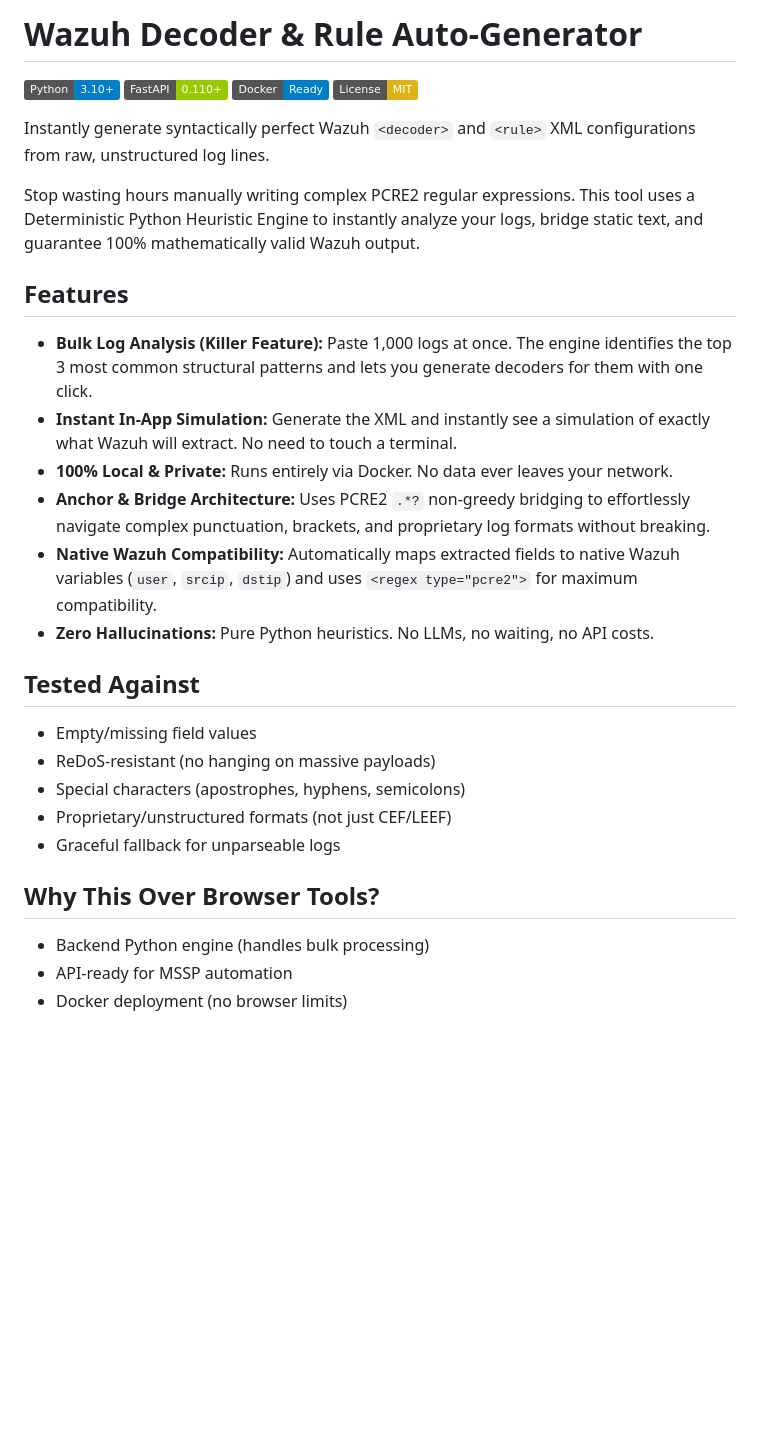
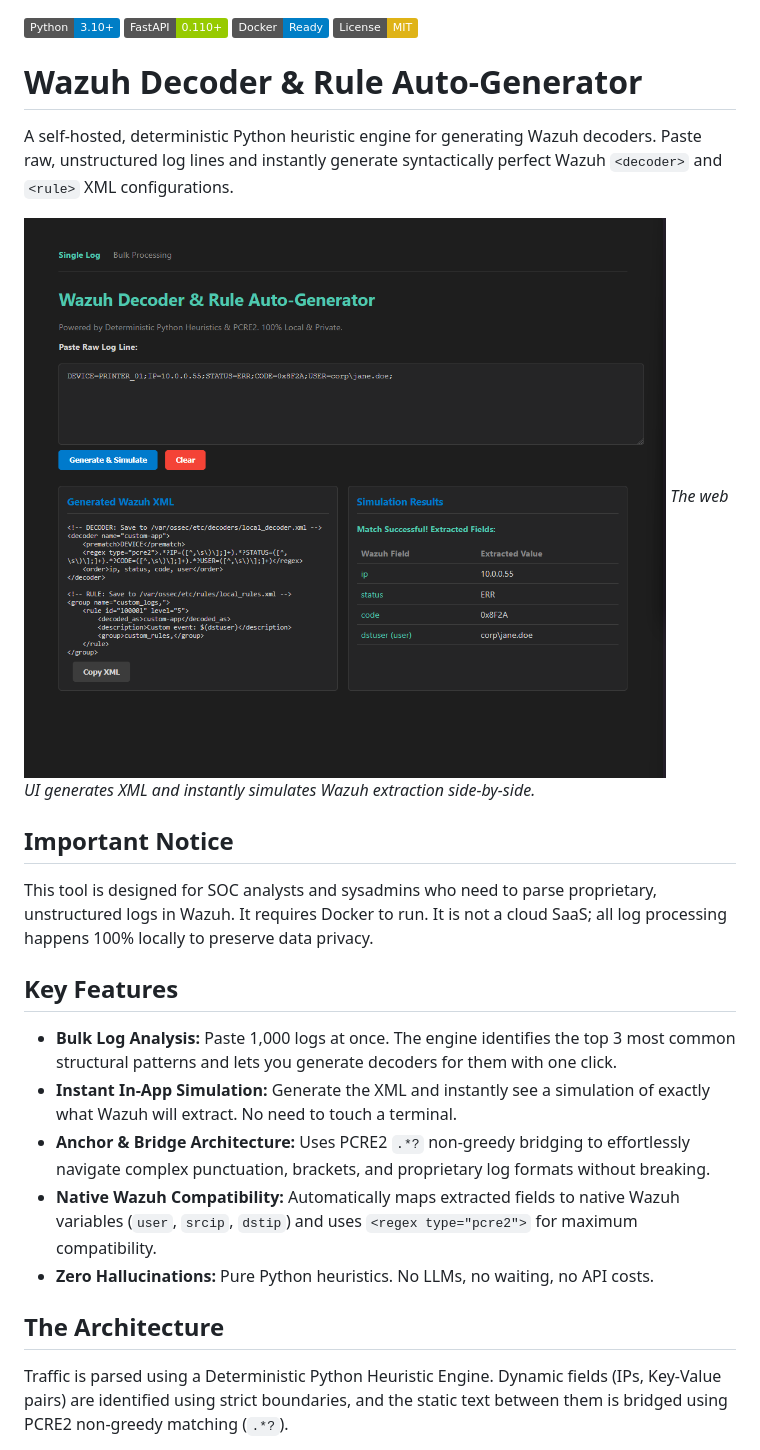
Before and after one commit to 21Yeet21/wazuh-auto-generator, a Markdown page: README.md, the part around one of its changes. Drawn GitHub-style; pictures changed too: assets/single-log-ui.png (added); badges without logos; blank space fills up the shorter version.

```diff
--- a/README.md
+++ b/README.md
@@ -1,30 +1,28 @@
-# Wazuh Decoder & Rule Auto-Generator
-
 [![Python](https://img.shields.io/badge/Python-3.10+-blue.svg)](https://www.python.org/)
 [![FastAPI](https://img.shields.io/badge/FastAPI-0.110+-green.svg)](https://fastapi.tiangolo.com/)
 [![Docker](https://img.shields.io/badge/Docker-Ready-blue.svg)](https://www.docker.com/)
 [![License](https://img.shields.io/badge/License-MIT-yellow.svg)](LICENSE)
 
-Instantly generate syntactically perfect Wazuh `<decoder>` and `<rule>` XML configurations from raw, unstructured log lines.
+# Wazuh Decoder & Rule Auto-Generator
 
-Stop wasting hours manually writing complex PCRE2 regular expressions. This tool uses a Deterministic Python Heuristic Engine to instantly analyze your logs, bridge static text, and guarantee 100% mathematically valid Wazuh output.
+A self-hosted, deterministic Python heuristic engine for generating Wazuh decoders. Paste raw, unstructured log lines and instantly generate syntactically perfect Wazuh `<decoder>` and `<rule>` XML configurations.
 
-## Features
-- **Bulk Log Analysis (Killer Feature):** Paste 1,000 logs at once. The engine identifies the top 3 most common structural patterns and lets you generate decoders for them with one click.
-- **Instant In-App Simulation:** Generate the XML and instantly see a simulation of exactly what Wazuh will extract. No need to touch a terminal.
-- **100% Local & Private:** Runs entirely via Docker. No data ever leaves your network.
-- **Anchor & Bridge Architecture:** Uses PCRE2 `.*?` non-greedy bridging to effortlessly navigate complex punctuation, brackets, and proprietary log formats without breaking.
-- **Native Wazuh Compatibility:** Automatically maps extracted fields to native Wazuh variables (`user`, `srcip`, `dstip`) and uses `<regex type="pcre2">` for maximum compatibility.
-- **Zero Hallucinations:** Pure Python heuristics. No LLMs, no waiting, no API costs.
+![Wazuh Auto-Generator UI](assets/single-log-ui.png)
+*The web UI generates XML and instantly simulates Wazuh extraction side-by-side.*
 
-## Tested Against
-- Empty/missing field values
-- ReDoS-resistant (no hanging on massive payloads)
-- Special characters (apostrophes, hyphens, semicolons)
-- Proprietary/unstructured formats (not just CEF/LEEF)
-- Graceful fallback for unparseable logs
+## Important Notice
 
-## Why This Over Browser Tools?
-- Backend Python engine (handles bulk processing)
-- API-ready for MSSP automation
-- Docker deployment (no browser limits)
+This tool is designed for SOC analysts and sysadmins who need to parse proprietary, unstructured logs in Wazuh. It requires Docker to run. It is not a cloud SaaS; all log processing happens 100% locally to preserve data privacy.
+
+## Key Features
+
+*   **Bulk Log Analysis:** Paste 1,000 logs at once. The engine identifies the top 3 most common structural patterns and lets you generate decoders for them with one click.
+*   **Instant In-App Simulation:** Generate the XML and instantly see a simulation of exactly what Wazuh will extract. No need to touch a terminal.
+*   **Anchor & Bridge Architecture:** Uses PCRE2 `.*?` non-greedy bridging to effortlessly navigate complex punctuation, brackets, and proprietary log formats without breaking.
+*   **Native Wazuh Compatibility:** Automatically maps extracted fields to native Wazuh variables (`user`, `srcip`, `dstip`) and uses `<regex type="pcre2">` for maximum compatibility.
+*   **Zero Hallucinations:** Pure Python heuristics. No LLMs, no waiting, no API costs.
+
+## The Architecture
+
+Traffic is parsed using a Deterministic Python Heuristic Engine. Dynamic fields (IPs, Key-Value pairs) are identified using strict boundaries, and the static text between them is bridged using PCRE2 non-greedy matching (`.*?`).
+
```
Also changed, not shown: other parts of README.md (+24 -31 lines), docs/ARCHITECTURE.md (added, +69 -0 lines), assets/bulk-processing-ui.png (added), assets/wazuh-logtest-output.png (added), 2 other files.
